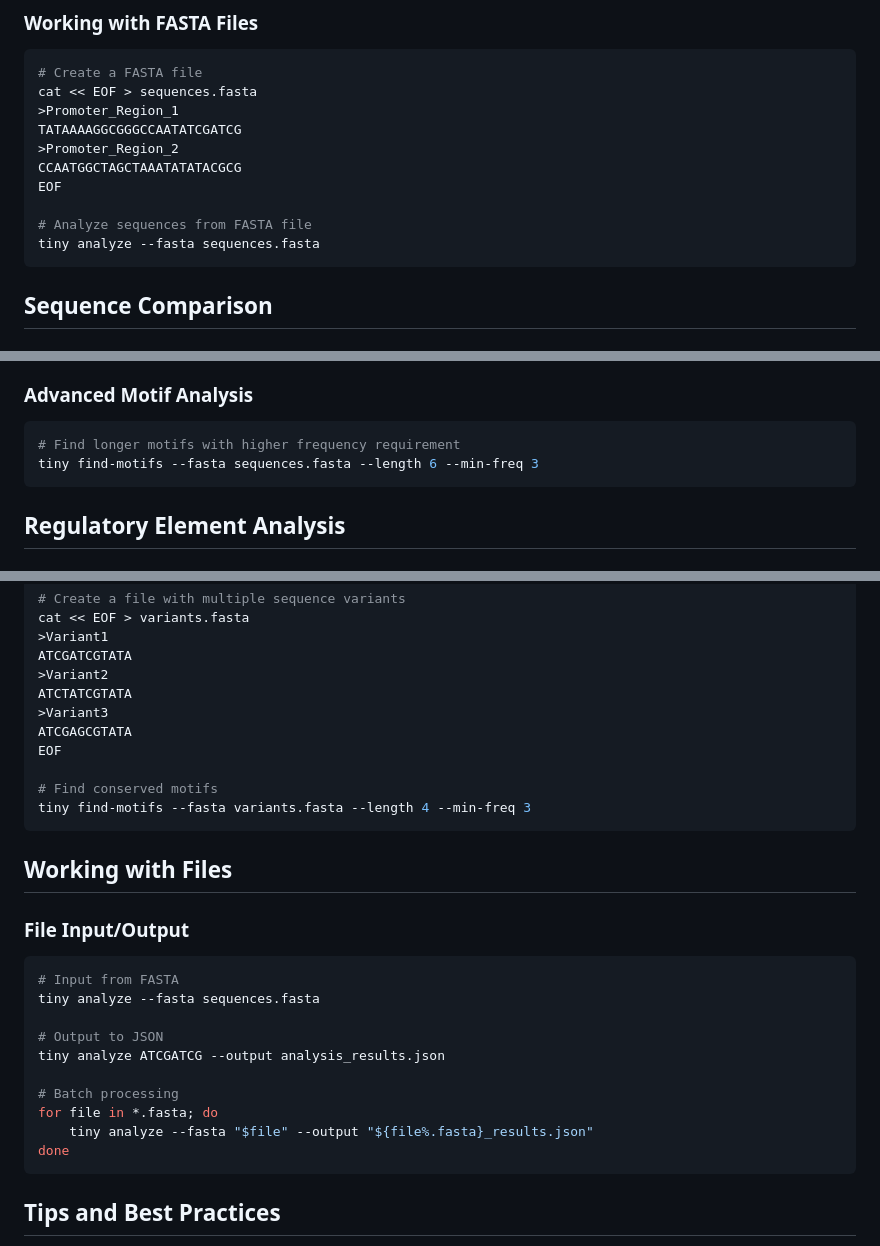
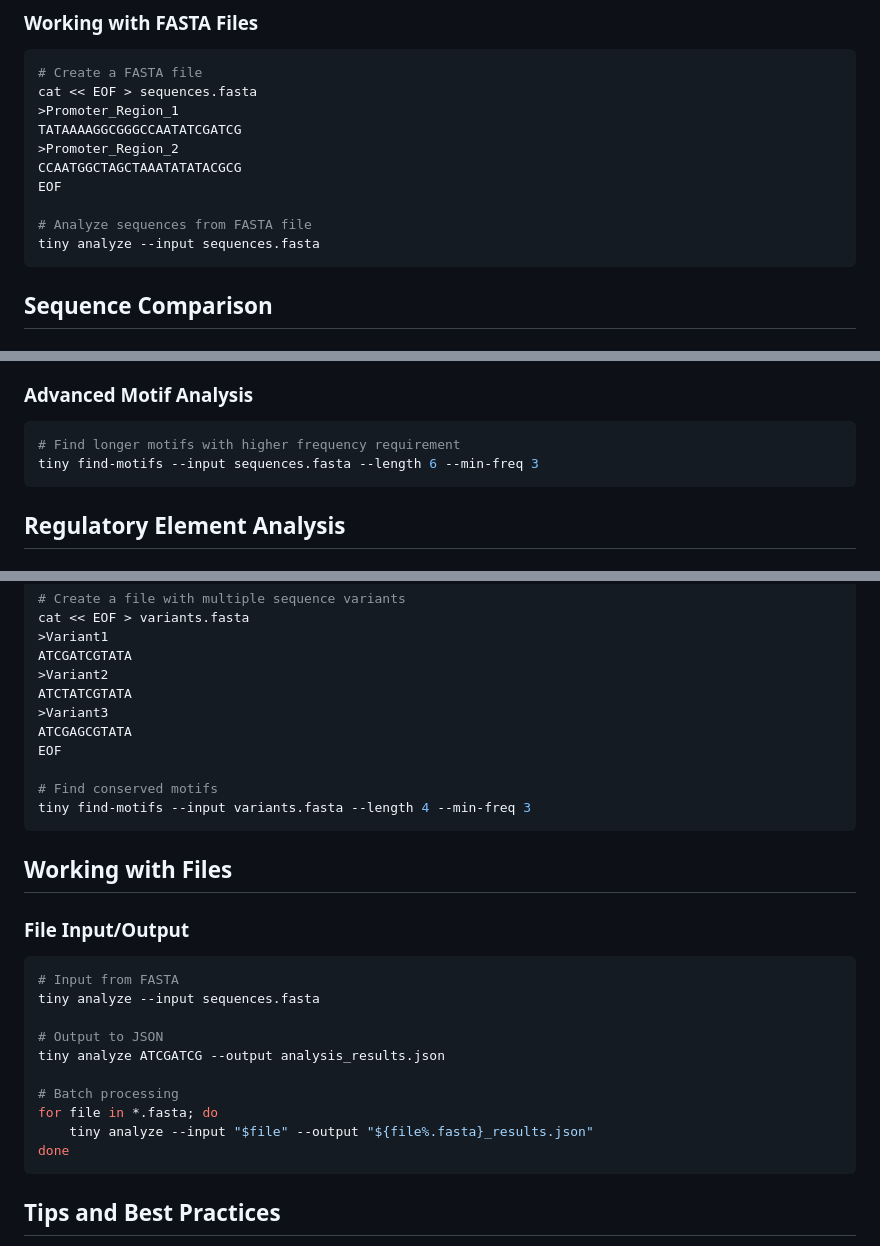
Before and after one commit to Bjorn99/Tiny, a Markdown page: Examples.md, 3 parts joined by grey strips. GitHub-like rendering.

````diff
--- a/Examples.md
+++ b/Examples.md
@@ -141,7 +141,7 @@ CCAATGGCTAGCTAAATATATACGCG
 EOF
 
 # Analyze sequences from FASTA file
-tiny analyze --fasta sequences.fasta
+tiny analyze --input sequences.fasta
 ```
 
 ## Sequence Comparison
@@ -221,7 +221,7 @@ tiny find-motifs ATCGATCGTATA ATCTATCGTATA ATCGAGCGTATA --length 4 --min-freq 2
 ### Advanced Motif Analysis
 ```bash
 # Find longer motifs with higher frequency requirement
-tiny find-motifs --fasta sequences.fasta --length 6 --min-freq 3
+tiny find-motifs --input sequences.fasta --length 6 --min-freq 3
 ```
 
 ## Regulatory Element Analysis
@@ -286,7 +286,7 @@ ATCGAGCGTATA
 EOF
 
 # Find conserved motifs
-tiny find-motifs --fasta variants.fasta --length 4 --min-freq 3
+tiny find-motifs --input variants.fasta --length 4 --min-freq 3
 ```
 
 ## Working with Files
@@ -294,14 +294,14 @@ tiny find-motifs --fasta variants.fasta --length 4 --min-freq 3
 ### File Input/Output
 ```bash
 # Input from FASTA
-tiny analyze --fasta sequences.fasta
+tiny analyze --input sequences.fasta
 
 # Output to JSON
 tiny analyze ATCGATCG --output analysis_results.json
 
 # Batch processing
 for file in *.fasta; do
-    tiny analyze --fasta "$file" --output "${file%.fasta}_results.json"
+    tiny analyze --input "$file" --output "${file%.fasta}_results.json"
 done
 ```
 
````
Also changed, not shown: other parts of Examples.md (+1 -1 lines), README.md (+1 -1 lines).
